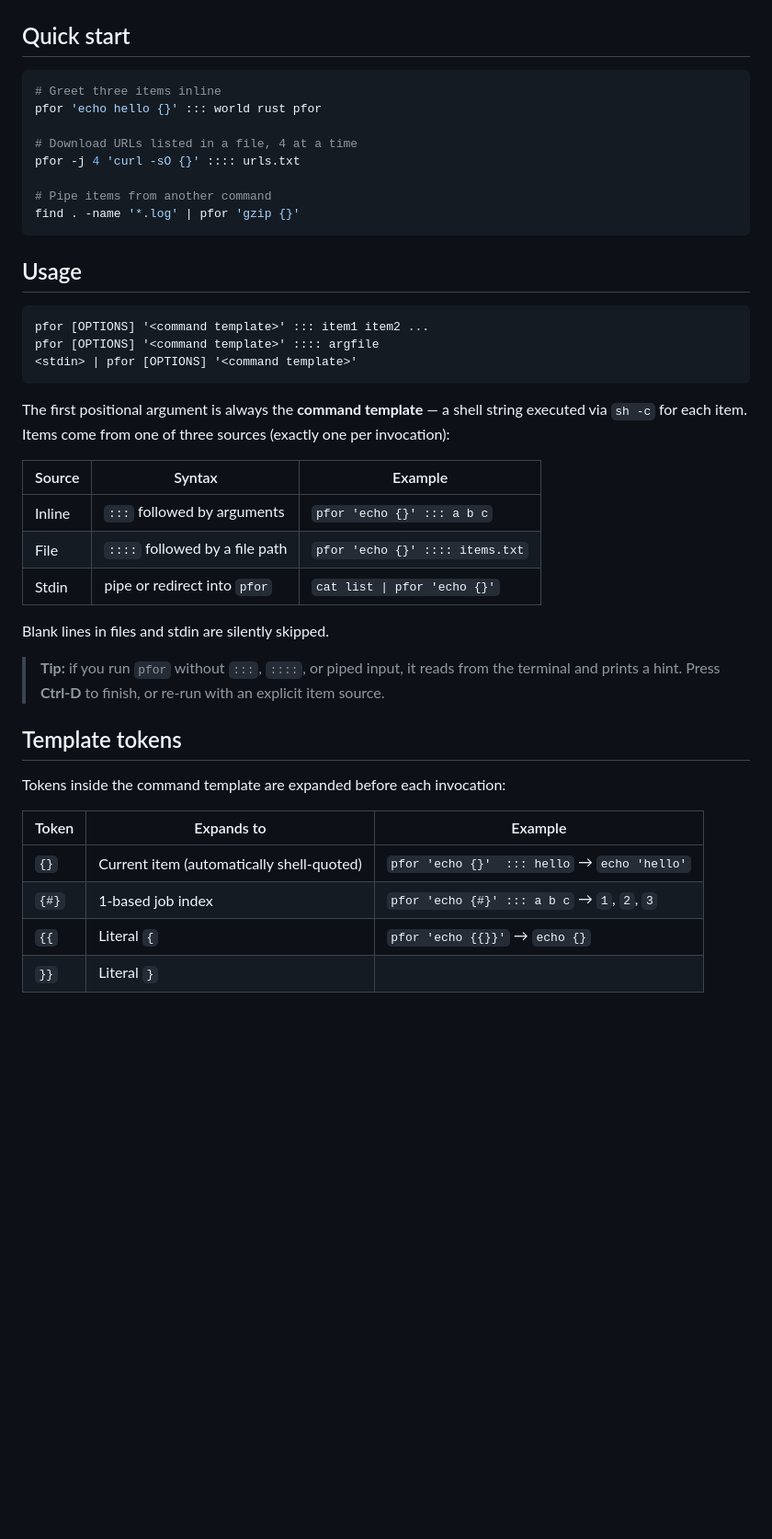
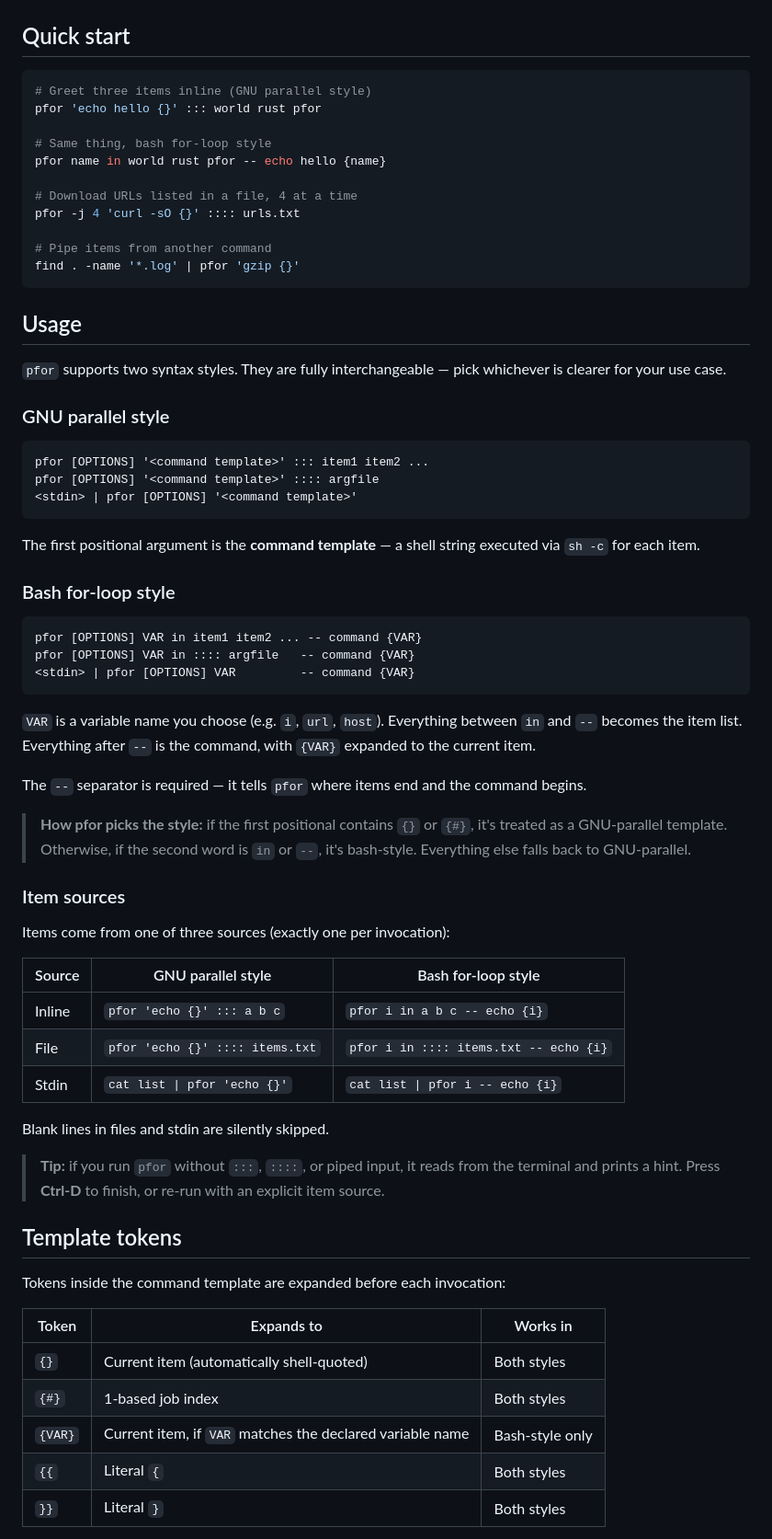
Before and after one commit to lyuwen/rfor, a Markdown page: README.md, the part around one of its changes. Shown at 92% size. Rendered like a GitHub page; blank space fills up the shorter version.

````diff
--- a/README.md
+++ b/README.md
@@ -42,8 +45,11 @@ cargo build --release
 ## Quick start
 
 ```sh
-# Greet three items inline
+# Greet three items inline (GNU parallel style)
 pfor 'echo hello {}' ::: world rust pfor
+
+# Same thing, bash for-loop style
+pfor name in world rust pfor -- echo hello {name}
 
 # Download URLs listed in a file, 4 at a time
 pfor -j 4 'curl -sO {}' :::: urls.txt
@@ -54,21 +60,49 @@ find . -name '*.log' | pfor 'gzip {}'
 
 ## Usage
 
+`pfor` supports two syntax styles.  They are fully interchangeable — pick
+whichever is clearer for your use case.
+
+### GNU parallel style
+
 ```
 pfor [OPTIONS] '<command template>' ::: item1 item2 ...
 pfor [OPTIONS] '<command template>' :::: argfile
 <stdin> | pfor [OPTIONS] '<command template>'
 ```
 
-The first positional argument is always the **command template** — a shell
-string executed via `sh -c` for each item.  Items come from one of three
-sources (exactly one per invocation):
+The first positional argument is the **command template** — a shell string
+executed via `sh -c` for each item.
 
-| Source | Syntax | Example |
-|--------|--------|---------|
-| Inline | `:::` followed by arguments | `pfor 'echo {}' ::: a b c` |
-| File | `::::` followed by a file path | `pfor 'echo {}' :::: items.txt` |
-| Stdin | pipe or redirect into `pfor` | `cat list \| pfor 'echo {}'` |
+### Bash for-loop style
+
+```
+pfor [OPTIONS] VAR in item1 item2 ... -- command {VAR}
+pfor [OPTIONS] VAR in :::: argfile   -- command {VAR}
+<stdin> | pfor [OPTIONS] VAR         -- command {VAR}
+```
+
+`VAR` is a variable name you choose (e.g. `i`, `url`, `host`).  Everything
+between `in` and `--` becomes the item list.  Everything after `--` is the
+command, with `{VAR}` expanded to the current item.
+
+The `--` separator is required — it tells `pfor` where items end and the
+command begins.
+
+> **How pfor picks the style:** if the first positional contains `{}` or
+> `{#}`, it's treated as a GNU-parallel template.  Otherwise, if the second
+> word is `in` or `--`, it's bash-style.  Everything else falls back to
+> GNU-parallel.
+
+### Item sources
+
+Items come from one of three sources (exactly one per invocation):
+
+| Source | GNU parallel style | Bash for-loop style |
+|--------|-------------------|---------------------|
+| Inline | `pfor 'echo {}' ::: a b c` | `pfor i in a b c -- echo {i}` |
+| File | `pfor 'echo {}' :::: items.txt` | `pfor i in :::: items.txt -- echo {i}` |
+| Stdin | `cat list \| pfor 'echo {}'` | `cat list \| pfor i -- echo {i}` |
 
 Blank lines in files and stdin are silently skipped.
 
@@ -80,10 +114,11 @@ Blank lines in files and stdin are silently skipped.
 
 Tokens inside the command template are expanded before each invocation:
 
-| Token | Expands to | Example |
-|-------|------------|---------|
-| `{}`  | Current item (automatically shell-quoted) | `pfor 'echo {}'  ::: hello` → `echo 'hello'` |
-| `{#}` | 1-based job index | `pfor 'echo {#}' ::: a b c` → `1`, `2`, `3` |
-| `{{`  | Literal `{` | `pfor 'echo {{}}'` → `echo {}`  |
-| `}}`  | Literal `}` | |
+| Token | Expands to | Works in |
+|-------|------------|----------|
+| `{}`  | Current item (automatically shell-quoted) | Both styles |
+| `{#}` | 1-based job index | Both styles |
+| `{VAR}` | Current item, if `VAR` matches the declared variable name | Bash-style only |
+| `{{`  | Literal `{` | Both styles |
+| `}}`  | Literal `}` | Both styles |
 
````
Also changed, not shown: other parts of README.md (+73 -11 lines).
